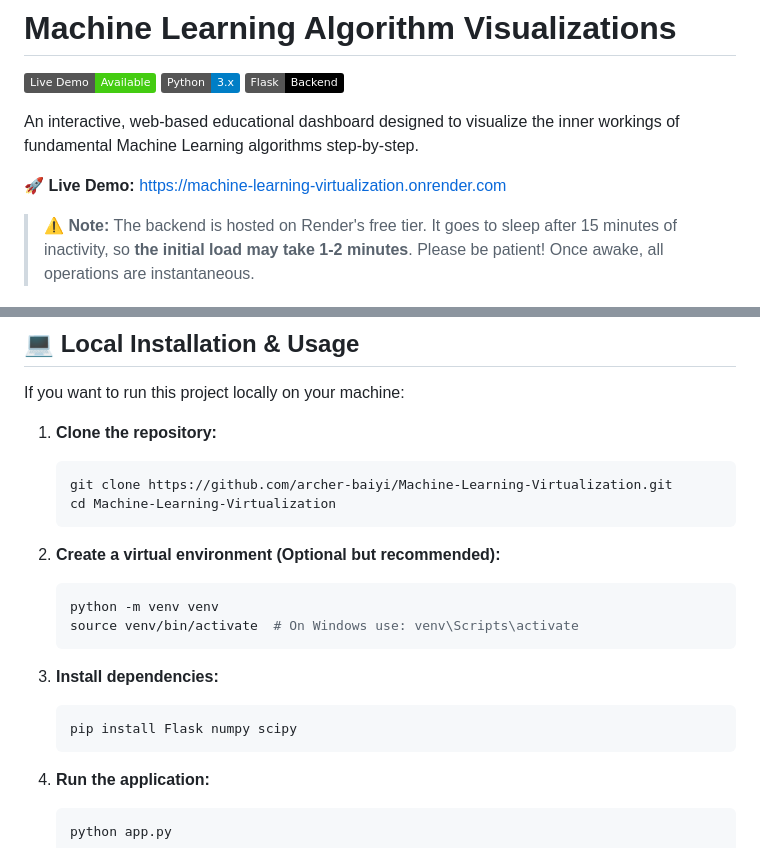
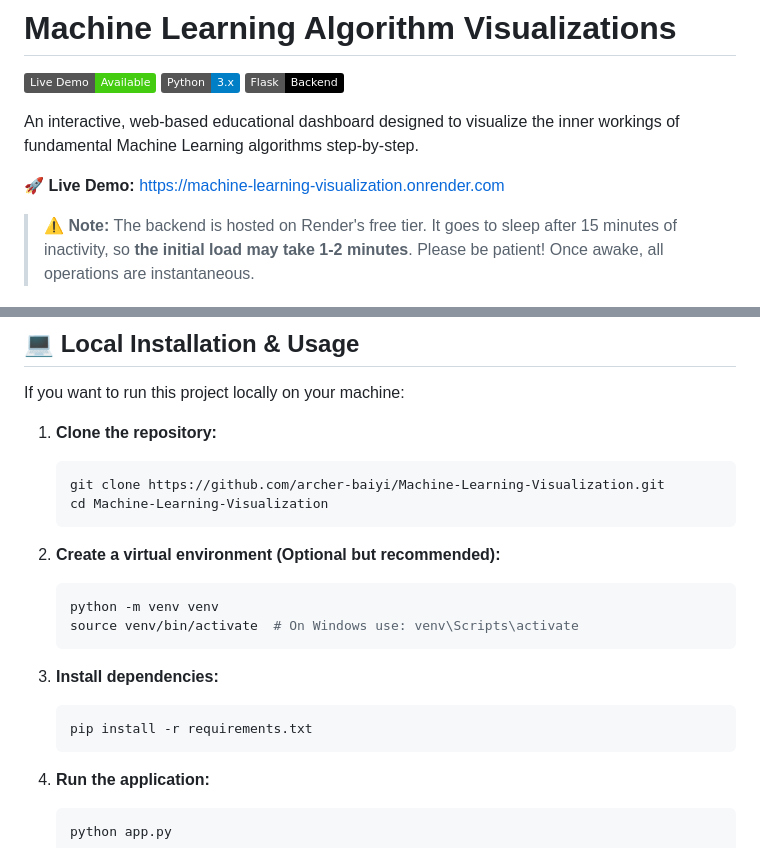
Before and after one commit to archer-baiyi/Machine-Learning-Visualization, a Markdown page: README.md, 2 parts joined by grey strips. GitHub-like rendering; badges without logos.

````diff
--- a/README.md
+++ b/README.md
@@ -6,7 +6,7 @@
 
 An interactive, web-based educational dashboard designed to visualize the inner workings of fundamental Machine Learning algorithms step-by-step.
 
-**🚀 Live Demo:** [https://machine-learning-virtualization.onrender.com](https://machine-learning-virtualization.onrender.com)
+**🚀 Live Demo:** [https://machine-learning-visualization.onrender.com](https://machine-learning-visualization.onrender.com)
 
 > ⚠️ **Note:** The backend is hosted on Render's free tier. It goes to sleep after 15 minutes of inactivity, so **the initial load may take 1-2 minutes**. Please be patient! Once awake, all operations are instantaneous.
 
@@ -65,8 +65,8 @@ If you want to run this project locally on your machine:
 
 1. **Clone the repository:**
    ```bash
-   git clone https://github.com/archer-baiyi/Machine-Learning-Virtualization.git
-   cd Machine-Learning-Virtualization
+   git clone https://github.com/archer-baiyi/Machine-Learning-Visualization.git
+   cd Machine-Learning-Visualization
    ```
 
 2. **Create a virtual environment (Optional but recommended):**
@@ -77,7 +77,7 @@ If you want to run this project locally on your machine:
 
 3. **Install dependencies:**
    ```bash
-   pip install Flask numpy scipy
+   pip install -r requirements.txt
    ```
 
 4. **Run the application:**
````
